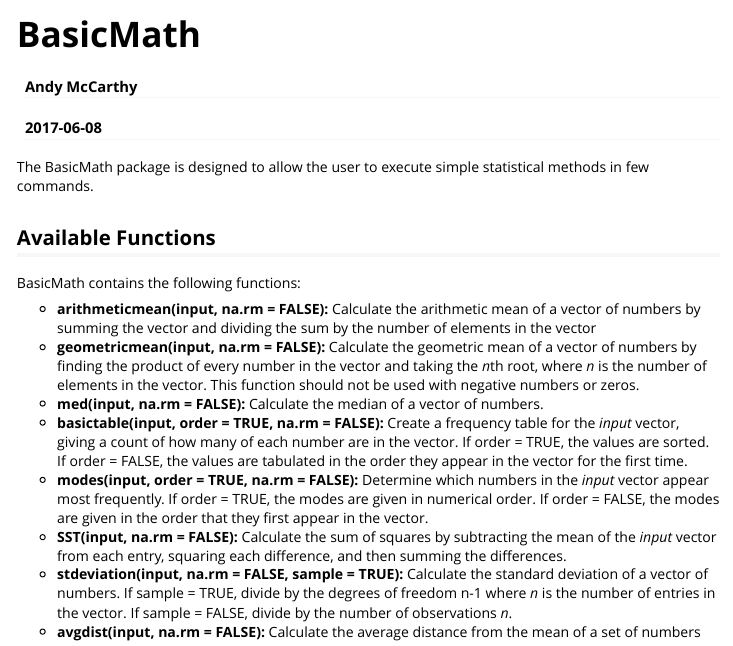
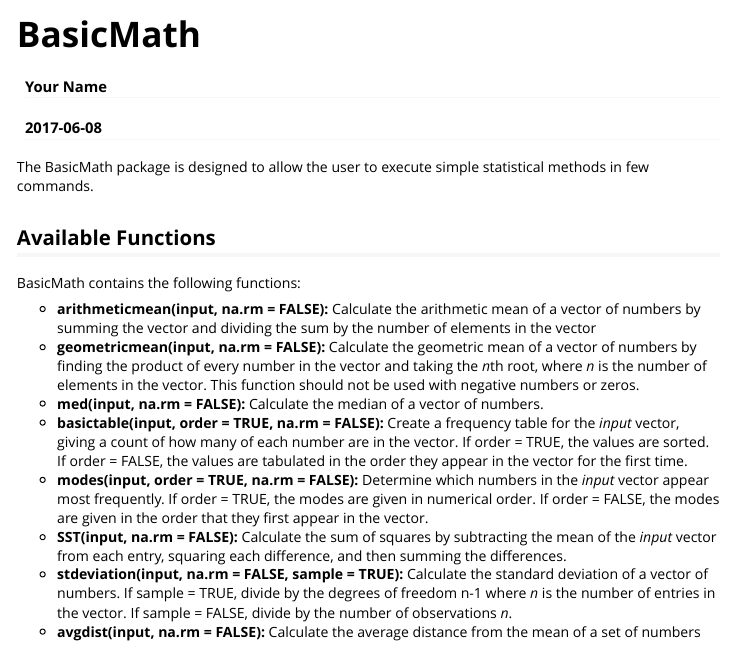
Before and after one commit to Andy-McCarthy/BasicMath, an R Markdown document (vignettes/BasicMath.Rmd): the page in a window 1100 px wide, from its top. Rendered offline with R 4.5, knitr and Pandoc, with nearby package versions.

Commit message:
Taking my name off the vignette temporarily

```diff
--- a/vignettes/BasicMath.Rmd
+++ b/vignettes/BasicMath.Rmd
@@ -1,6 +1,6 @@
 ---
 title: "BasicMath"
-author: "Andy McCarthy"
+author: "Your Name"
 date: "`r Sys.Date()`"
 output: rmarkdown::html_vignette
 vignette: >
```
